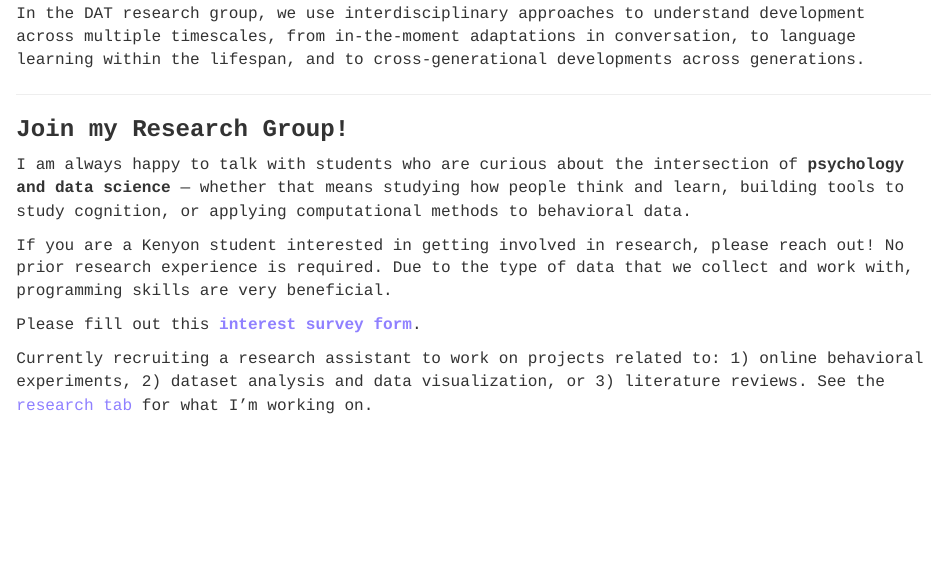
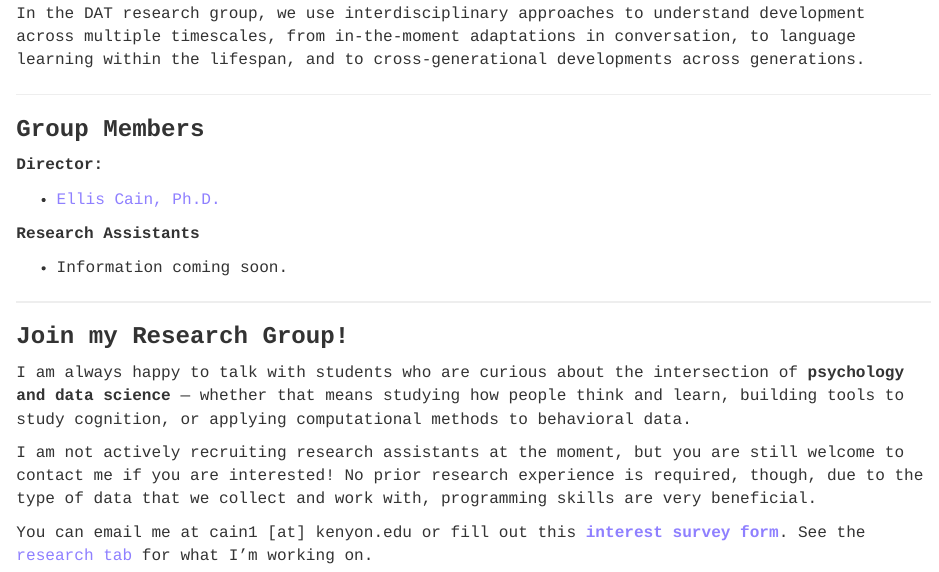
Before and after one commit to ellissc/ellissc.github.io, an R Markdown document (group.Rmd): the page in a window 1100 px wide, from 200 px down. The pictures show the output file group.html that the author committed with the source, opened offline; library style sheets and scripts come from the installed R packages.

Commit message:
Update to lab group page

```diff
--- a/_site.yml
+++ b/_site.yml
@@ -12,7 +12,13 @@ navbar:
     - text: "CV"
       href: cv.html
     - text: "DAT Group"
-      href: group.html
+      menu:
+        - text: "Overview"
+          href: group.html
+        - text: "Members"
+          href: group.html#group-members
+        - text: "Join"
+          href: group.html#join-my-research-group
 output:
   html_document:
     theme: readable
--- a/group.Rmd
+++ b/group.Rmd
@@ -33,12 +33,22 @@ In the DAT research group, we use interdisciplinary approaches to understand dev
 
 ---
 
+### Group Members
+
+**Director:**
+
+- [Ellis Cain, Ph.D.](index.html)
+
+**Research Assistants**
+
+- Information coming soon.
+
+---
+
 ### Join my Research Group!
 
 I am always happy to talk with students who are curious about the intersection of **psychology and data science** — whether that means studying how people think and learn, building tools to study cognition, or applying computational methods to behavioral data.
 
-If you are a Kenyon student interested in getting involved in research, please reach out! No prior research experience is required. Due to the type of data that we collect and work with, programming skills are very beneficial.
+I am not actively recruiting research assistants at the moment, but you are still welcome to contact me if you are interested! No prior research experience is required, though, due to the type of data that we collect and work with, programming skills are very beneficial.
 
-Please fill out this **[interest survey form](https://forms.gle/xM6cNVmArnaFbZik7)**.
-
-Currently recruiting a research assistant to work on projects related to: 1) online behavioral experiments, 2) dataset analysis and data visualization, or 3) literature reviews. See the [research tab](projects.html) for what I'm working on.
+You can email me at cain1 [at] kenyon.edu or fill out this **[interest survey form](https://forms.gle/xM6cNVmArnaFbZik7)**. See the [research tab](projects.html) for what I'm working on.
```
Also changed, not shown: custom.css (+13 -0 lines), apple-touch-icon.png (added), cv.html, favicon.html, group.html, img/favicon-32.png (added), index.html, projects.html, teaching.html, 1 other file.
